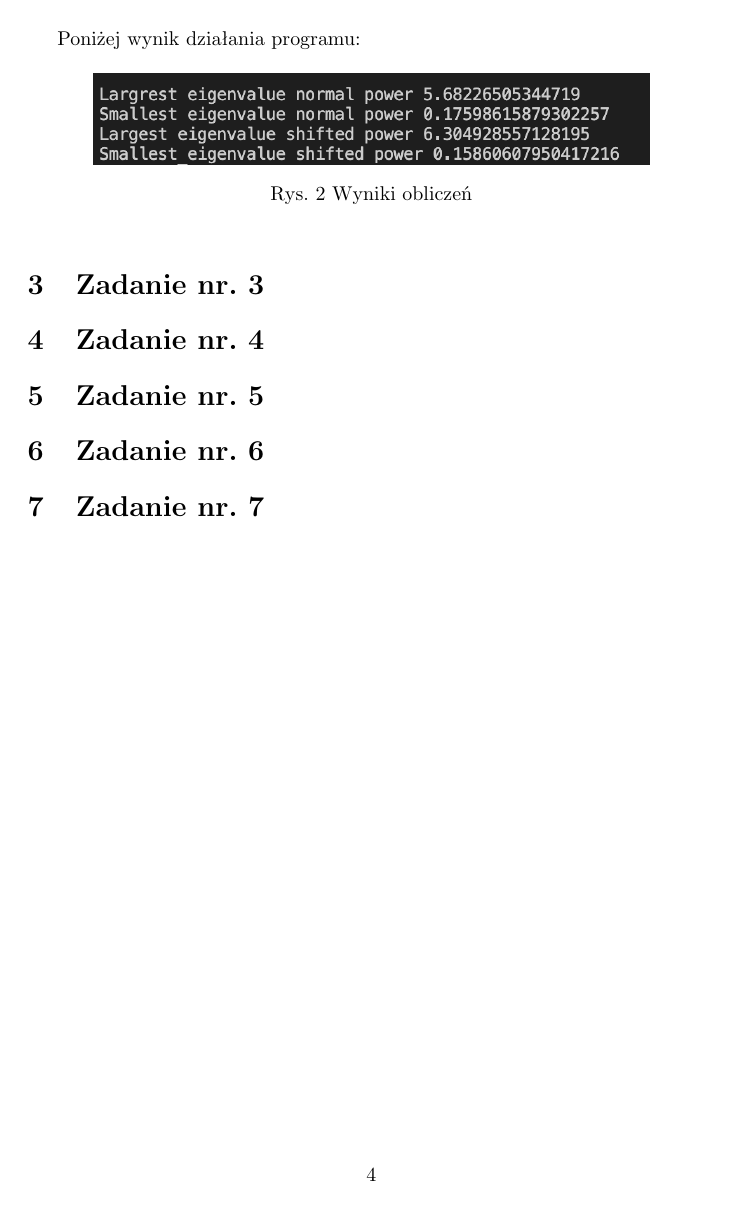
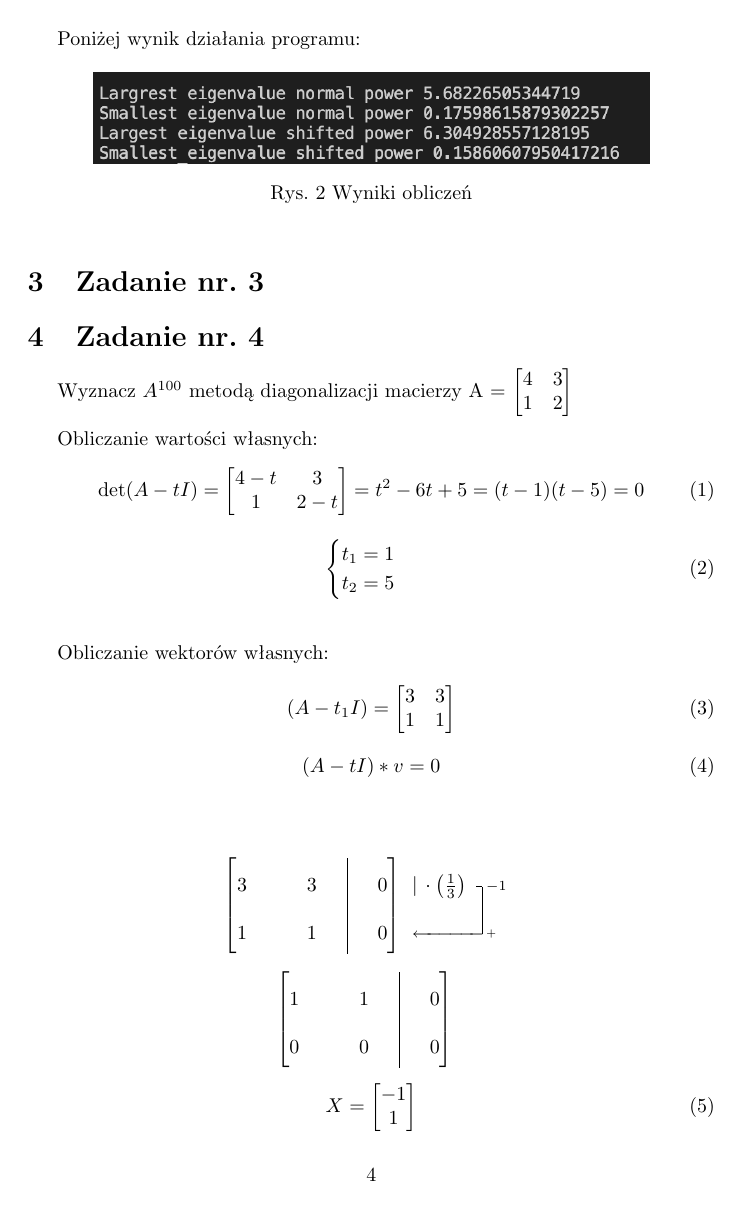
Before and after one commit to zaku0101/lab2_numerical_methods, a LaTeX document (raport2.tex): page 4 of 4 before the commit and page 4 of 5 after it. Compiled offline with pdfLaTeX.

Commit message:
Added ex2 and ex4

```diff
--- a/raport2.tex
+++ b/raport2.tex
@@ -10,6 +10,9 @@
 \usepackage{graphicx}
 \usepackage{pdfpages}
 \usepackage{gauss}
+\usepackage{amssymb}
+
+
 
 \DeclareCaptionType{equ}[][List of equations]
 \captionsetup[equ]{labelformat=empty}
@@ -125,3 +129,52 @@ wyborem element podstawowego:
 \section{Zadanie nr. 3}
 
 \section{Zadanie nr. 4}
+Wyznacz $A^{100}$ metodą diagonalizacji macierzy A = $\begin{bmatrix} 4 & 3 \\ 1 & 2 \end{bmatrix}$\\
+
+Obliczanie wartości własnych:
+\begin{equation}
+  \det(A - tI) = \begin{bmatrix} 4-t & 3 \\ 1 & 2-t \end{bmatrix} = t^2 - 6t + 5 = (t-1)(t-5) =0
+\end{equation}
+
+\begin{equation}
+\begin{cases}
+  t_1 = 1\\
+  t_2 = 5
+\end{cases}
+\end{equation}\\
+
+Obliczanie wektorów własnych:\\
+\begin{equation}
+  (A - t_{1}I) = \begin{bmatrix} 3 & 3 \\ 1 & 1 \end{bmatrix}
+\end{equation}
+
+\begin{equation}
+  (A - tI)*v = 0
+\end{equation}\\
+
+\[
+  \centering
+  \linespread{2}\selectfont
+  \addtolength{\arraycolsep}{10pt}
+ \begin{gmatrix}[b]
+3 & 3 & \BAR & 0\\
+1 & 1 & \BAR & 0
+\rowops
+\mult{0}{\cdot \left(\frac1{3}\right)}
+\add[-1]01
+ \end{gmatrix}
+\]
+
+\[
+  \centering
+  \linespread{2}\selectfont
+  \addtolength{\arraycolsep}{10pt}
+ \begin{gmatrix}[b]
+1 & 1 & \BAR & 0\\
+0 & 0 & \BAR & 0
+ \end{gmatrix}
+\]
+
+\begin{equation}
+  X = \begin{bmatrix} -1  \\ 1  \end{bmatrix}
+\end{equation}
```
Also changed, not shown: raport2.pdf, raport2.tex (60 more changed lines), 6 other files.
